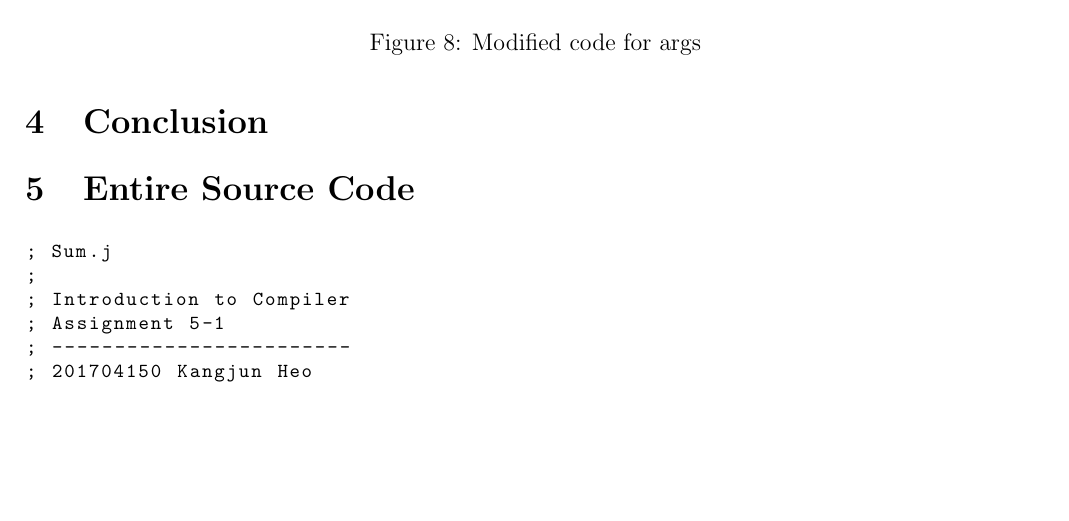
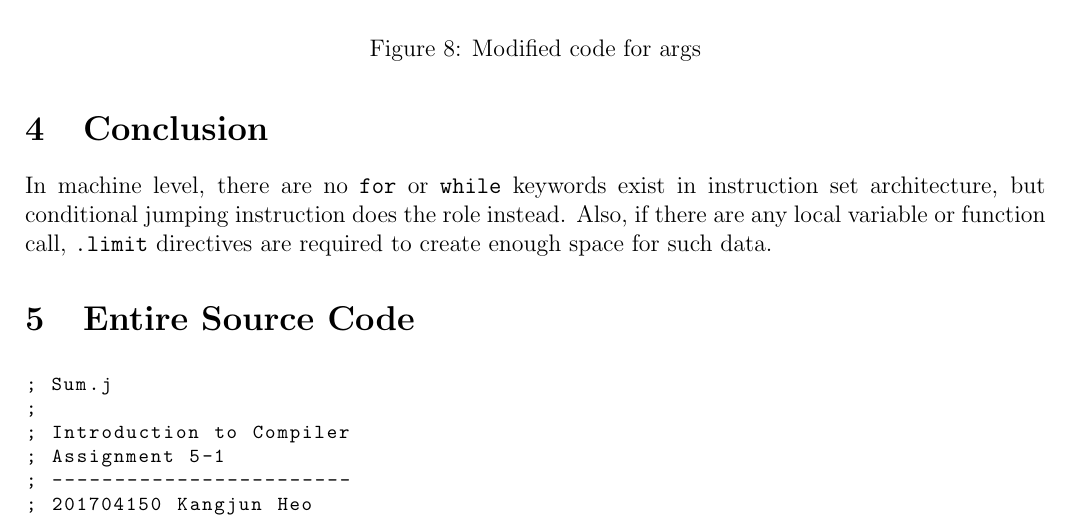
Before and after one commit to 0x00000FF/cnucse-fall2019-introduction-to-compiler, a LaTeX problem sheet (assignments/5.jasmsum/Sum.tex): part of page 5 of 7, cut so that both start at the same text, the shorter picture padded with empty space. Compiled offline with pdfLaTeX.

Commit message:
conclusion

```diff
--- a/assignments/5.jasmsum/Sum.tex
+++ b/assignments/5.jasmsum/Sum.tex
@@ -172,7 +172,7 @@
     \end{figure}
 
     \section{Conclusion}
-
+    In machine level, there are no \texttt{for} or \texttt{while} keywords exist in instruction set architecture, but conditional jumping instruction does the role instead. Also, if there are any local variable or function call, \texttt{.limit} directives are required to create enough space for such data.
 
     \section{Entire Source Code}
 
```
